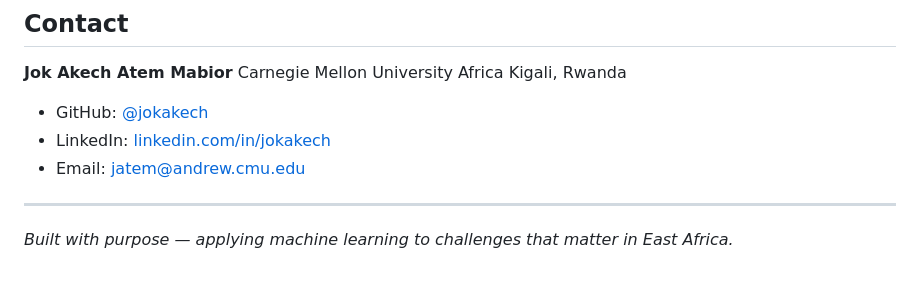
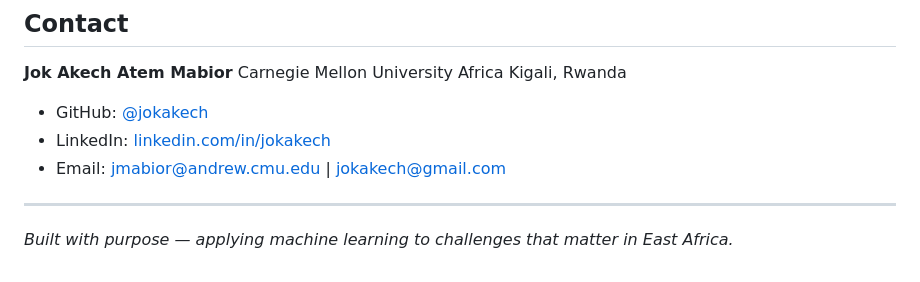
Before and after one commit to Jok-Akech/ml-data-science-portfolio, a Markdown page: README.md, the part around the change. GitHub-like rendering.

Commit message:
Fix contact email: replace invalid address with jmabior@andrew.cmu.edu and jokakech@gmail.com

```diff
--- a/README.md
+++ b/README.md
@@ -114,7 +114,7 @@ Kigali, Rwanda
 
 - GitHub: [@jokakech](https://github.com/jokakech)
 - LinkedIn: [linkedin.com/in/jokakech](https://linkedin.com/in/jokakech)
-- Email: jatem@andrew.cmu.edu
+- Email: [jmabior@andrew.cmu.edu](mailto:jmabior@andrew.cmu.edu) | [jokakech@gmail.com](mailto:jokakech@gmail.com)
 
 ---
 
```
